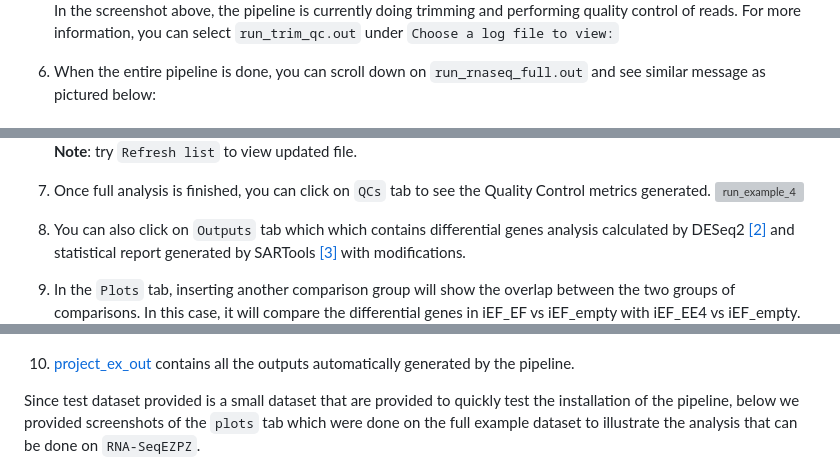
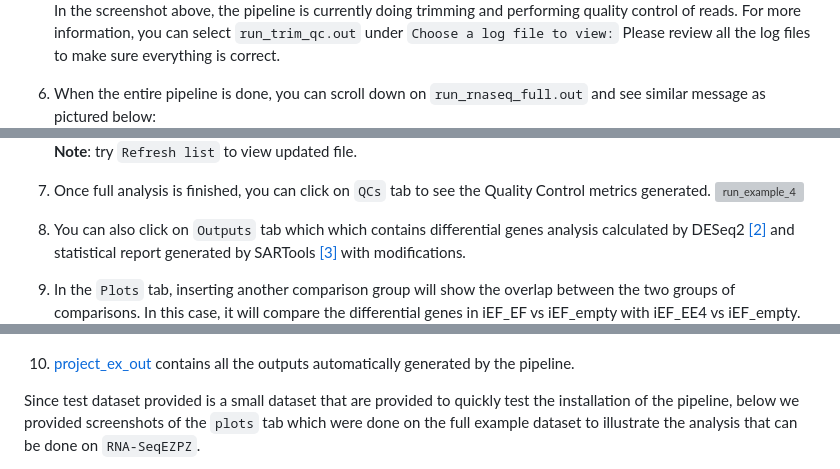
Before and after one commit to yzhang18/RNA-SeqEZPZ-NF, a Markdown page: README.md, 3 parts joined by grey strips. Rendered like a GitHub page; grey boxes are pictures that could not be loaded.

````diff
--- a/README.md
+++ b/README.md
@@ -173,21 +173,22 @@ You can skip this step if you are not going to use hg38 genome in the graphical
   ![run_example_2](assets/run_example_2.png)
    In the screenshot above, the pipeline is currently doing trimming and performing quality control of reads.
    For more information, you can select ```run_trim_qc.out``` under ```Choose a log file to view:```
+   Please review all the log files to make sure everything is correct.
 
-7. When the entire pipeline is done, you can scroll down on ```run_rnaseq_full.out``` and see similar message as pictured below:
+8. When the entire pipeline is done, you can scroll down on ```run_rnaseq_full.out``` and see similar message as pictured below:
    ![run_example_3](assets/run_example_3.png)
    **Note**: try ```Refresh list``` to view updated file.
 
-8. Once full analysis is finished, you can click on ```QCs``` tab to see the Quality Control metrics generated.
+9. Once full analysis is finished, you can click on ```QCs``` tab to see the Quality Control metrics generated.
    ![run_example_4](assets/run_example_4.png)
 
-9. You can also click on ```Outputs``` tab which  which contains differential genes analysis calculated by DESeq2 [[2]](#2) and statistical report generated by SARTools [[3]](#3) with modifications.
+10. You can also click on ```Outputs``` tab which  which contains differential genes analysis calculated by DESeq2 [[2]](#2) and statistical report generated by SARTools [[3]](#3) with modifications.
 
-10. In the ```Plots``` tab, inserting another comparison group will show the overlap between the two groups of comparisons.
+11. In the ```Plots``` tab, inserting another comparison group will show the overlap between the two groups of comparisons.
    In this case, it will compare the differential genes in iEF_EF vs iEF_empty with iEF_EE4 vs iEF_empty.
    ![run_example_6](assets/run_example_6.png)
 
-11. [project_ex_out](project_ex_out) contains all the outputs automatically generated by the pipeline.
+12. [project_ex_out](project_ex_out) contains all the outputs automatically generated by the pipeline.
 
 Since test dataset provided is a small dataset that are provided to quickly test the installation of the pipeline, below we provided screenshots of the ```plots``` tab
 which were done on the full example dataset to illustrate the analysis that can be done on ```RNA-SeqEZPZ```.
````
